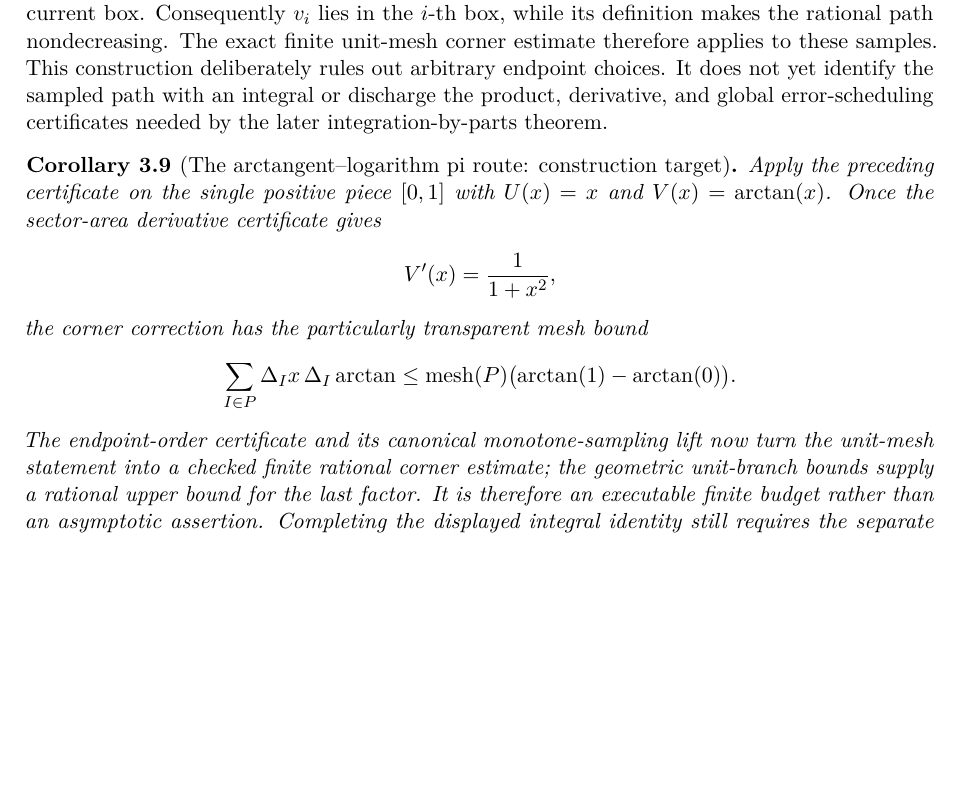
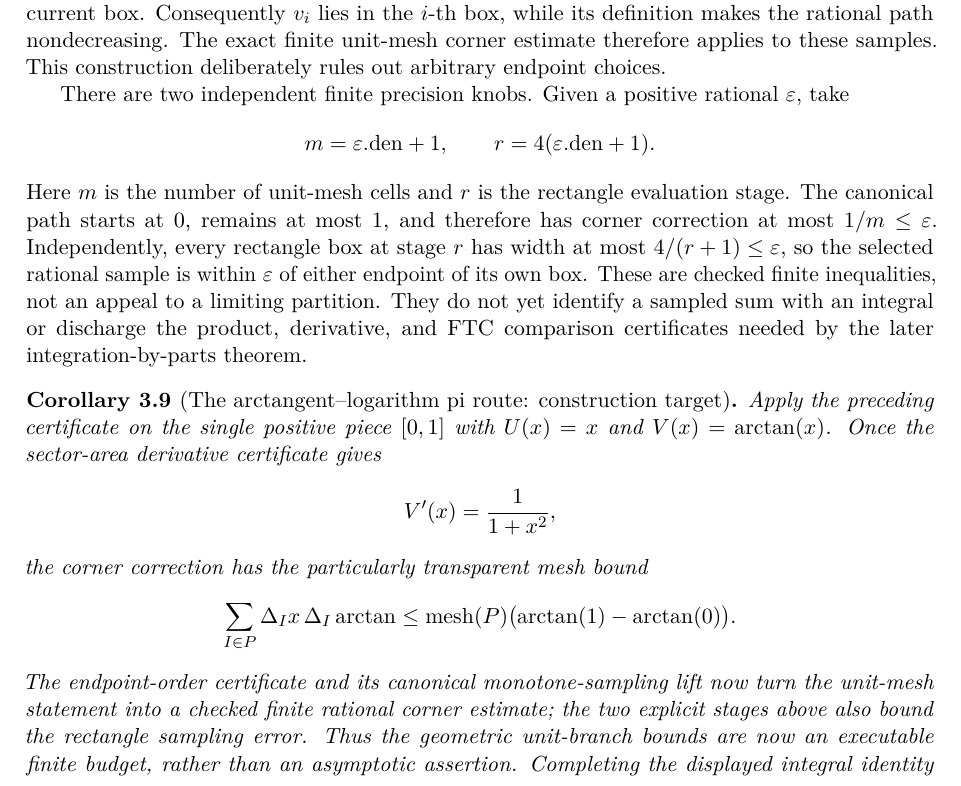
Before and after one commit to liuyao12/computable-analysis, a LaTeX thesis (blueprint/src/web.tex, which reads blueprint/src/03-integrals.tex): part of page 45 of 120, cut so that both start at the same text, the shorter picture padded with empty space. Compiled offline with pdfLaTeX.

Commit message:
Certify arctangent integration-by-parts error schedule

```diff
--- a/blueprint/src/03-integrals.tex
+++ b/blueprint/src/03-integrals.tex
@@ -461,9 +461,25 @@ upper endpoint of the current box.  Consequently \(v_i\) lies in the
 \(i\)-th box, while its definition makes the rational path
 nondecreasing.  The exact finite unit-mesh corner estimate therefore applies
 to these samples.  This construction deliberately rules out arbitrary
-endpoint choices.  It does not yet identify the sampled path with an
-integral or discharge the product, derivative, and global error-scheduling
-certificates needed by the later integration-by-parts theorem.
+endpoint choices.
+
+There are two independent finite precision knobs.  Given a positive rational
+\(\varepsilon\), take
+\[
+  m=\varepsilon.\mathrm{den}+1,
+  \qquad
+  r=4(\varepsilon.\mathrm{den}+1).
+\]
+Here \(m\) is the number of unit-mesh cells and \(r\) is the rectangle
+evaluation stage.  The canonical path starts at \(0\), remains at most
+\(1\), and therefore has corner correction at most \(1/m\leq\varepsilon\).
+Independently, every rectangle box at stage \(r\) has width at most
+\(4/(r+1)\leq\varepsilon\), so the selected rational sample is within
+\(\varepsilon\) of either endpoint of its own box.  These are checked
+finite inequalities, not an appeal to a limiting partition.  They do not
+yet identify a sampled sum with an integral or discharge the product,
+derivative, and FTC comparison certificates needed by the later
+integration-by-parts theorem.
 \end{definition}
 
 \begin{corollary}[The arctangent--logarithm pi route: construction target]
@@ -482,9 +498,9 @@ the corner correction has the particularly transparent mesh bound
 \]
 The endpoint-order certificate and its canonical monotone-sampling lift now
 turn the unit-mesh statement into a checked finite rational corner estimate;
-the geometric unit-branch bounds supply a rational upper bound for the last
-factor.  It is therefore an executable finite budget rather than an
-asymptotic assertion.  Completing the displayed integral identity still
+the two explicit stages above also bound the rectangle sampling error.
+Thus the geometric unit-branch bounds are now an executable finite budget,
+rather than an asymptotic assertion.  Completing the displayed integral identity still
 requires the separate product, derivative, and FTC certificates.  With
 those certificates, the resulting construction will give
 \[
```
Also changed, not shown: GOALS.md (+6 -2 lines), README.md, 3 other files.
